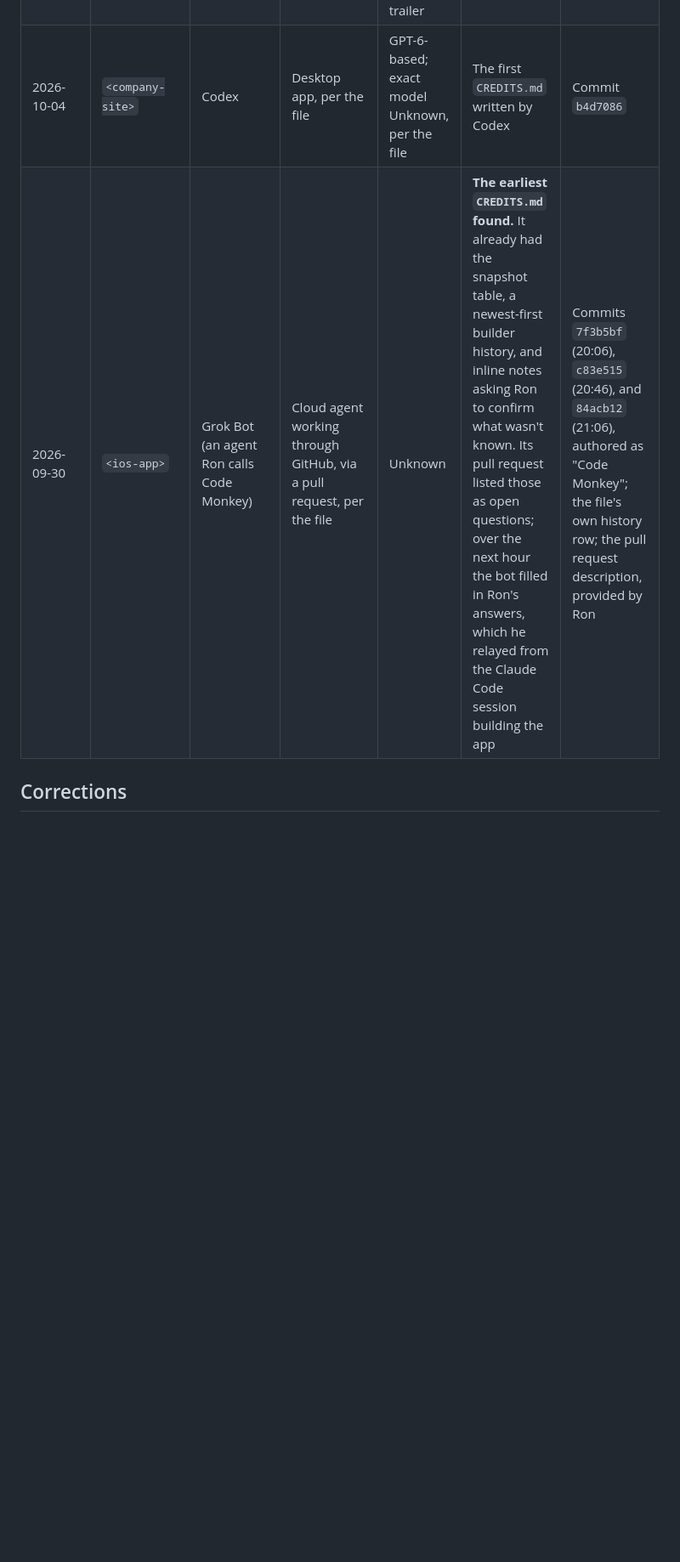
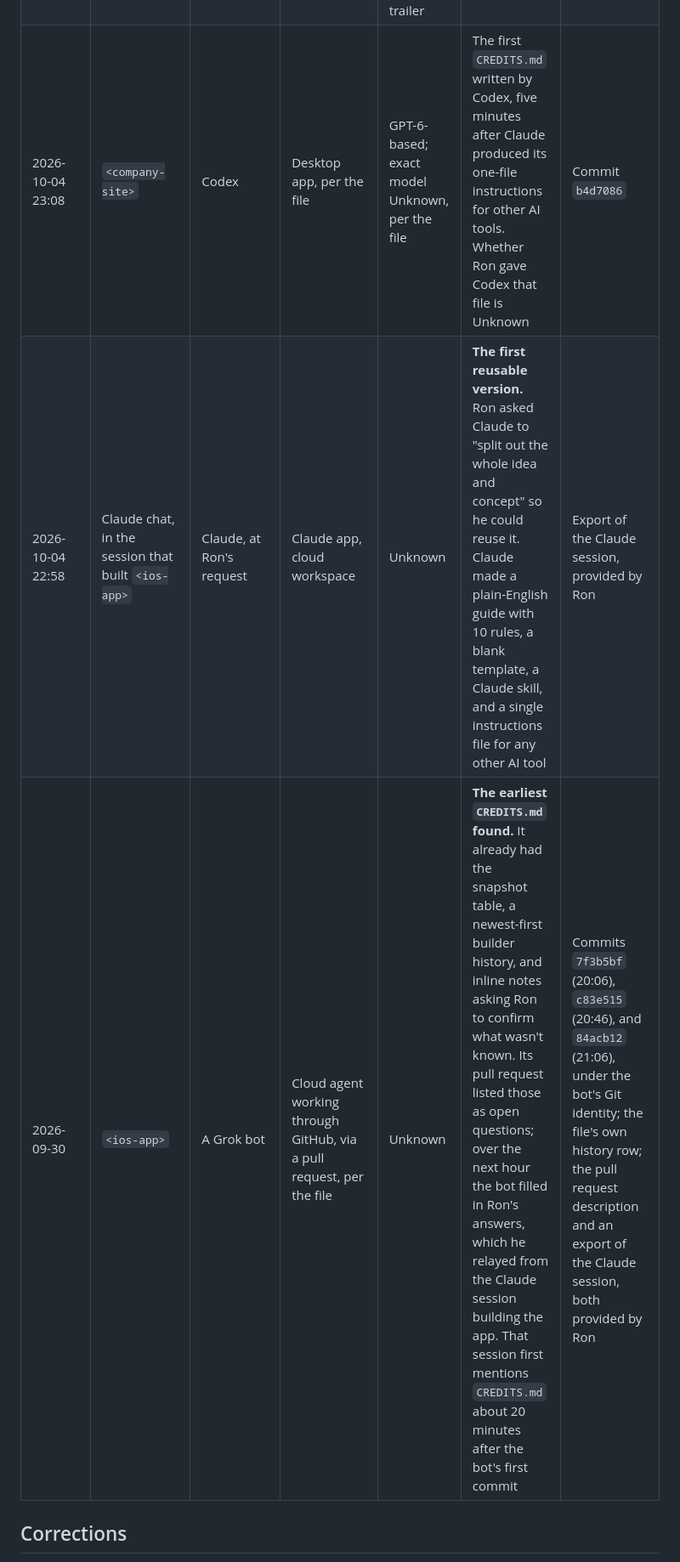
Before and after one commit to liederdigital/colophon-md, a Markdown page: COLOPHON.md, the part around one of its changes. Shown at 85% size. Drawn GitHub-style; blank space fills up the shorter version.

```diff
--- a/COLOPHON.md
+++ b/COLOPHON.md
@@ -58,8 +59,9 @@ own history table. Newest first.
 | 2026-10-15 19:29 | `<client-toolkit>` | Codex | Desktop app, per that repository's `CREDITS.md` | Unknown, per that file | Turned the earlier examples into the reusable "repository-credits" skill, with the Observed / Owner-confirmed / Unknown rules and a blank template | Commit `921ae5a` (released as `9ededfb`); its `CREDITS.md` cites "Ron's existing credits examples" |
 | 2026-10-13 | `<wordpress-plugin>` | Committed under a "Cursor Agent" Git identity | Unknown | Unknown | Another early `CREDITS.md` | Commit `1cfc2d9`. A Git identity is not proof of the tool |
 | 2026-10-12 | `<chrome-extension>` | Claude | Claude app, cloud workspace | Claude Opus 5.5, per the file and the commit trailer | Added a store-review notes section | Commit `bdbb1bf` |
-| 2026-10-04 | `<company-site>` | Codex | Desktop app, per the file | GPT-6-based; exact model Unknown, per the file | The first `CREDITS.md` written by Codex | Commit `b4d7086` |
-| 2026-09-30 | `<ios-app>` | Grok Bot (an agent Ron calls Code Monkey) | Cloud agent working through GitHub, via a pull request, per the file | Unknown | **The earliest `CREDITS.md` found.** It already had the snapshot table, a newest-first builder history, and inline notes asking Ron to confirm what wasn't known. Its pull request listed those as open questions; over the next hour the bot filled in Ron's answers, which he relayed from the Claude Code session building the app | Commits `7f3b5bf` (20:06), `c83e515` (20:46), and `84acb12` (21:06), authored as "Code Monkey"; the file's own history row; the pull request description, provided by Ron |
+| 2026-10-04 23:08 | `<company-site>` | Codex | Desktop app, per the file | GPT-6-based; exact model Unknown, per the file | The first `CREDITS.md` written by Codex, five minutes after Claude produced its one-file instructions for other AI tools. Whether Ron gave Codex that file is Unknown | Commit `b4d7086` |
+| 2026-10-04 22:58 | Claude chat, in the session that built `<ios-app>` | Claude, at Ron's request | Claude app, cloud workspace | Unknown | **The first reusable version.** Ron asked Claude to "split out the whole idea and concept" so he could reuse it. Claude made a plain-English guide with 10 rules, a blank template, a Claude skill, and a single instructions file for any other AI tool | Export of the Claude session, provided by Ron |
+| 2026-09-30 | `<ios-app>` | A Grok bot | Cloud agent working through GitHub, via a pull request, per the file | Unknown | **The earliest `CREDITS.md` found.** It already had the snapshot table, a newest-first builder history, and inline notes asking Ron to confirm what wasn't known. Its pull request listed those as open questions; over the next hour the bot filled in Ron's answers, which he relayed from the Claude session building the app. That session first mentions `CREDITS.md` about 20 minutes after the bot's first commit | Commits `7f3b5bf` (20:06), `c83e515` (20:46), and `84acb12` (21:06), under the bot's Git identity; the file's own history row; the pull request description and an export of the Claude session, both provided by Ron |
 
 ## Corrections
 
```
Also changed, not shown: other parts of COLOPHON.md (+32 -21 lines).
